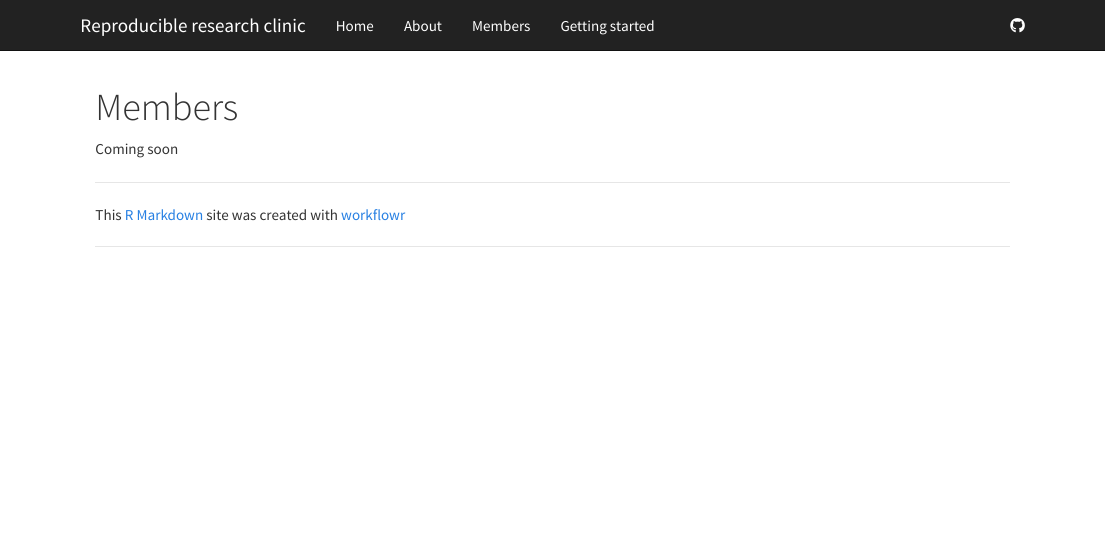
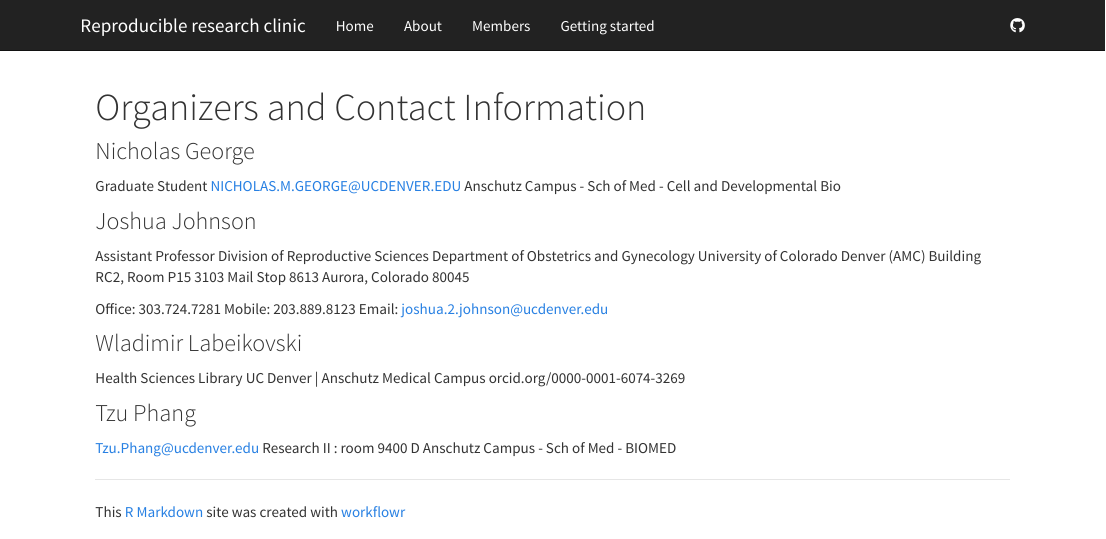
Before and after one commit to UCD-Reproducible-research-clinic/UCD-Reproducible-research-clinic.github.io, an R Markdown document (analysis/members.Rmd): the page in a window 1100 px wide, from its top. Rendered offline with R 4.5, knitr and Pandoc, with nearby package versions.

Commit message:
Nick content

```diff
--- a/analysis/members.Rmd
+++ b/analysis/members.Rmd
@@ -1,7 +1,35 @@
 ---
-title: "Members"
+title: "Organizers and Contact Information"
 output:
   html_document:
     toc: false
 ---
-Coming soon
+
+
+### Nicholas George
+Graduate Student
+NICHOLAS.M.GEORGE@UCDENVER.EDU
+Anschutz Campus - Sch of Med - Cell and Developmental Bio
+
+### Joshua Johnson
+Assistant Professor
+Division of Reproductive Sciences
+Department of Obstetrics and Gynecology
+University of Colorado Denver (AMC)
+Building RC2, Room P15 3103
+Mail Stop 8613
+Aurora, Colorado 80045
+
+Office: 303.724.7281
+Mobile: 203.889.8123
+Email: joshua.2.johnson@ucdenver.edu
+
+### Wladimir Labeikovski
+Health Sciences Library
+UC Denver | Anschutz Medical Campus
+orcid.org/0000-0001-6074-3269
+
+### Tzu Phang
+Tzu.Phang@ucdenver.edu
+Research II : room 9400 D
+Anschutz Campus - Sch of Med - BIOMED
```
Also changed, not shown: analysis/index.Rmd (+2 -2 lines).
